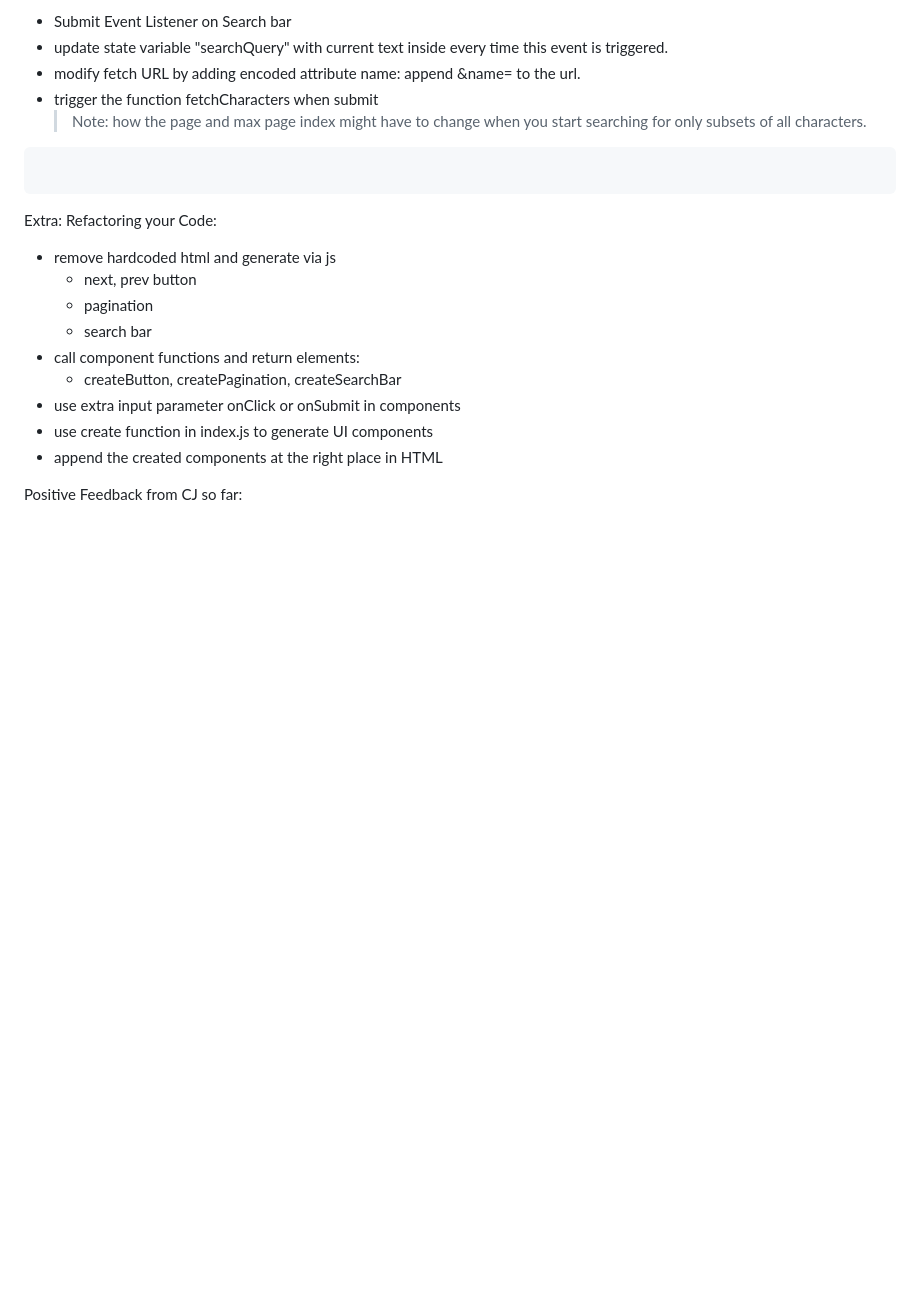
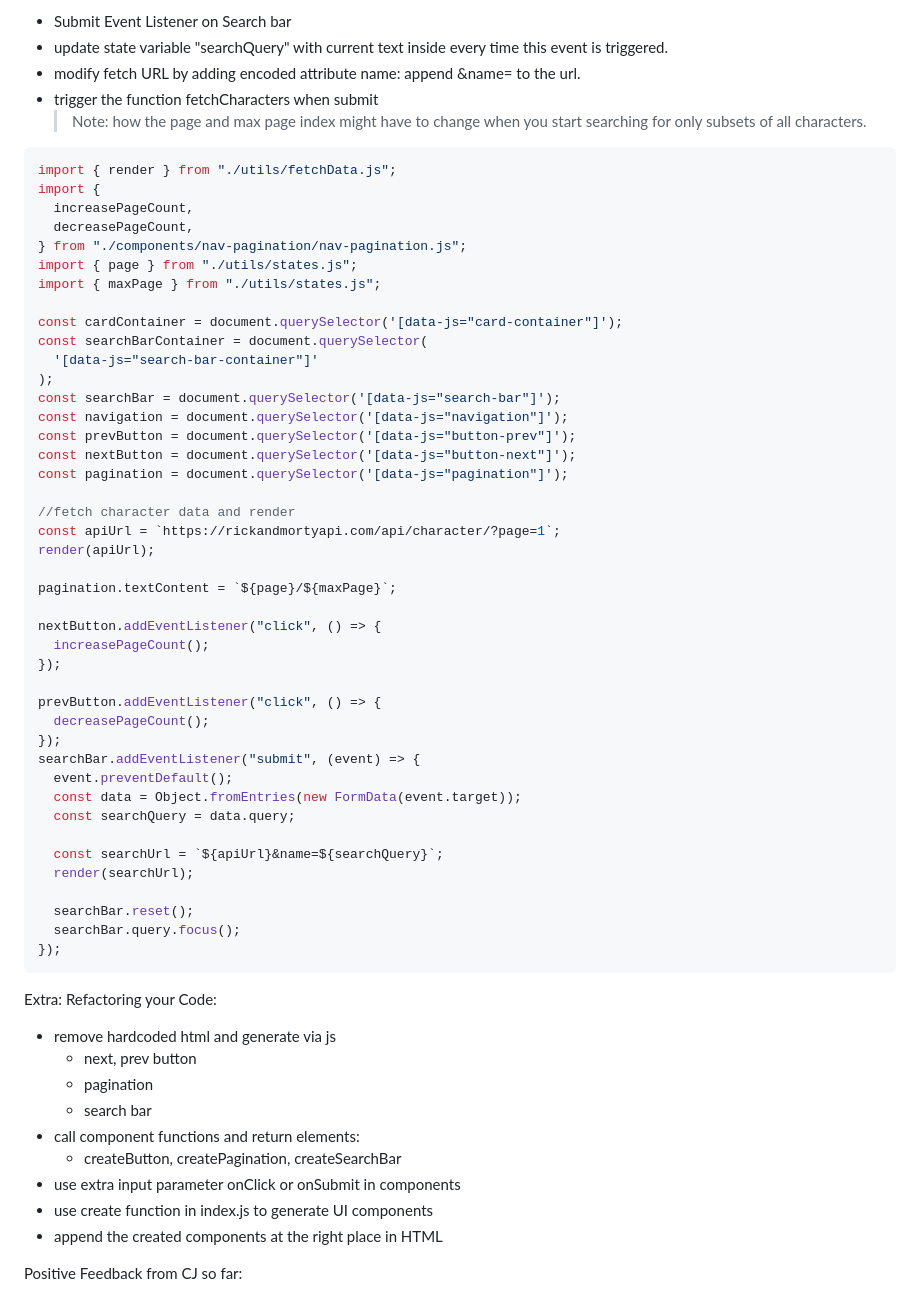
Before and after one commit to JudithRe/rick-and-morty-app, a Markdown page: RnMaProtocol.md, the part around the change. GitHub-like rendering; blank space fills up the shorter version.

Commit message:
searchbar working without bugfixing

````diff
--- a/RnMaProtocol.md
+++ b/RnMaProtocol.md
@@ -219,8 +219,49 @@ The Search Bar:
 - trigger the function fetchCharacters when submit
   > Note: how the page and max page index might have to change when you start searching for only subsets of all characters.
 
-```js
+```js index.js
+import { render } from "./utils/fetchData.js";
+import {
+  increasePageCount,
+  decreasePageCount,
+} from "./components/nav-pagination/nav-pagination.js";
+import { page } from "./utils/states.js";
+import { maxPage } from "./utils/states.js";
 
+const cardContainer = document.querySelector('[data-js="card-container"]');
+const searchBarContainer = document.querySelector(
+  '[data-js="search-bar-container"]'
+);
+const searchBar = document.querySelector('[data-js="search-bar"]');
+const navigation = document.querySelector('[data-js="navigation"]');
+const prevButton = document.querySelector('[data-js="button-prev"]');
+const nextButton = document.querySelector('[data-js="button-next"]');
+const pagination = document.querySelector('[data-js="pagination"]');
+
+//fetch character data and render
+const apiUrl = `https://rickandmortyapi.com/api/character/?page=1`;
+render(apiUrl);
+
+pagination.textContent = `${page}/${maxPage}`;
+
+nextButton.addEventListener("click", () => {
+  increasePageCount();
+});
+
+prevButton.addEventListener("click", () => {
+  decreasePageCount();
+});
+searchBar.addEventListener("submit", (event) => {
+  event.preventDefault();
+  const data = Object.fromEntries(new FormData(event.target));
+  const searchQuery = data.query;
+
+  const searchUrl = `${apiUrl}&name=${searchQuery}`;
+  render(searchUrl);
+
+  searchBar.reset();
+  searchBar.query.focus();
+});
 ```
 
 Extra: Refactoring your Code:
````
